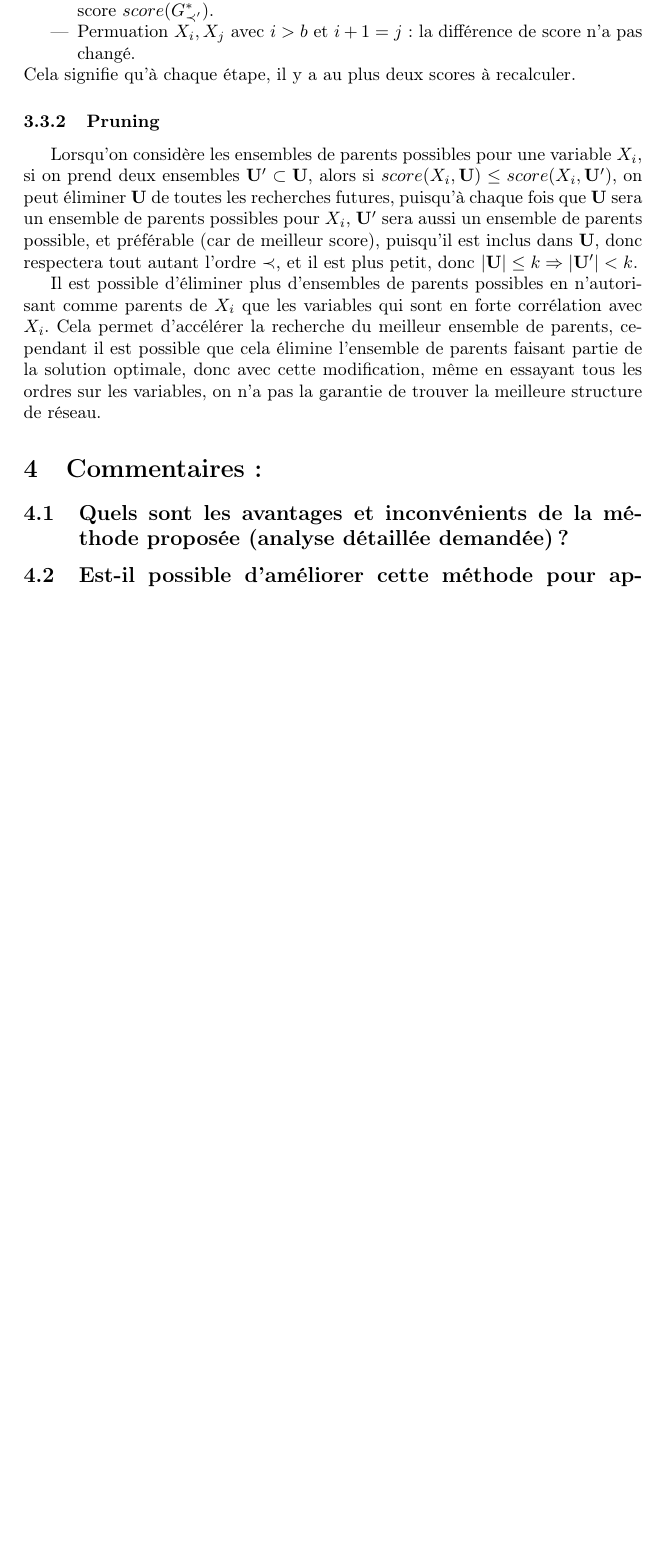
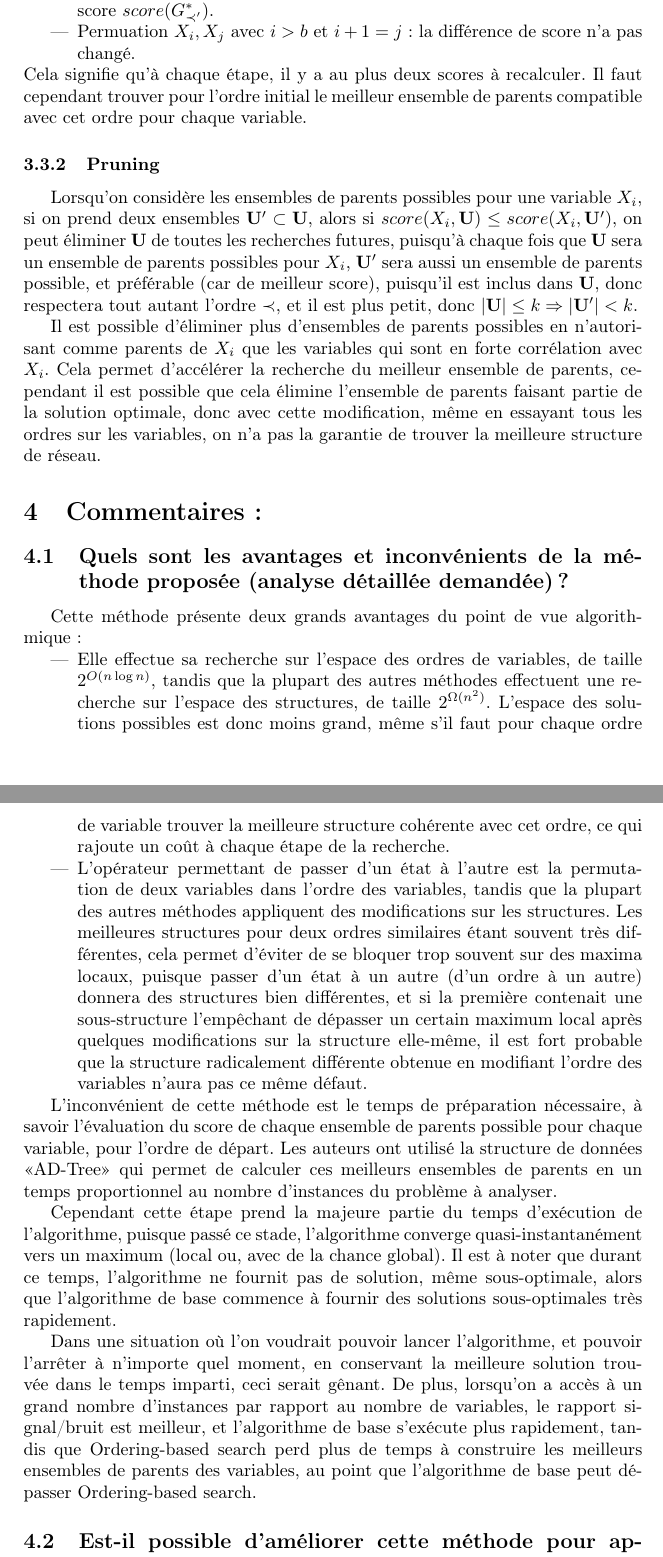
Before and after one commit to Bonavero/2011-m2s3-apprentissage, a LaTeX document (apprentissage.tex): part of page 5 of 5 before the commit and two parts of pages 5 and 6 of 6 after it, the two joined at a grey line, cut so that both start at the same text, the shorter picture padded with empty space. Compiled offline with pdfLaTeX.

Commit message:
Question 4.1

```diff
--- a/apprentissage.tex
+++ b/apprentissage.tex
@@ -288,7 +288,8 @@ on procède donc de la manière suivante~:
   score n'a pas changé.
 \end{itemize}
 Cela signifie qu'à chaque étape, il y a au plus deux scores à
-recalculer.
+recalculer. Il faut cependant trouver pour l'ordre initial le meilleur
+ensemble de parents compatible avec cet ordre pour chaque variable.
 
 \subsubsection{Pruning}
 
@@ -314,6 +315,54 @@ réseau.
 
 \section{Commentaires :}
 \subsection{Quels sont les avantages et inconvénients de la méthode proposée (analyse détaillée demandée) ?}
+
+Cette méthode présente deux grands avantages du point de vue algorithmique~:
+\begin{itemize}
+\item Elle effectue sa recherche sur l'espace des ordres de variables,
+  de taille $2^{O(n \log n)}$, tandis que la plupart des autres
+  méthodes effectuent une recherche sur l'espace des structures, de
+  taille $2^{\Omega(n^2)}$. L'espace des solutions possibles est donc
+  moins grand, même s'il faut pour chaque ordre de variable trouver la
+  meilleure structure cohérente avec cet ordre, ce qui rajoute un coût
+  à chaque étape de la recherche.
+\item L'opérateur permettant de passer d'un état à l'autre est la
+  permutation de deux variables dans l'ordre des variables, tandis que
+  la plupart des autres méthodes appliquent des modifications sur les
+  structures. Les meilleures structures pour deux ordres similaires
+  étant souvent très différentes, cela permet d'éviter de se bloquer
+  trop souvent sur des maxima locaux, puisque passer d'un état à un
+  autre (d'un ordre à un autre) donnera des structures bien
+  différentes, et si la première contenait une sous-structure
+  l'empêchant de dépasser un certain maximum local après quelques
+  modifications sur la structure elle-même, il est fort probable que
+  la structure radicalement différente obtenue en modifiant l'ordre
+  des variables n'aura pas ce même défaut.
+\end{itemize}
+
+L'inconvénient de cette méthode est le temps de préparation
+nécessaire, à savoir l'évaluation du score de chaque ensemble de
+parents possible pour chaque variable, pour l'ordre de départ. Les
+auteurs ont utilisé la structure de données «AD-Tree» qui permet de
+calculer ces meilleurs ensembles de parents en un temps proportionnel
+au nombre d'instances du problème à analyser.
+
+Cependant cette étape prend la majeure partie du temps d'exécution de
+l'algorithme, puisque passé ce stade, l'algorithme converge
+quasi-instantanément vers un maximum (local ou, avec de la chance
+global). Il est à noter que durant ce temps, l'algorithme ne fournit
+pas de solution, même sous-optimale, alors que l'algorithme de base
+commence à fournir des solutions sous-optimales très rapidement.
+
+Dans une situation où l'on voudrait pouvoir lancer l'algorithme, et
+pouvoir l'arrêter à n'importe quel moment, en conservant la meilleure
+solution trouvée dans le temps imparti, ceci serait gênant. De plus,
+lorsqu'on a accès à un grand nombre d'instances par rapport au nombre
+de variables, le rapport signal/bruit est meilleur, et l'algorithme de
+base s'exécute plus rapidement, tandis que Ordering-based search perd
+plus de temps à construire les meilleurs ensembles de parents des
+variables, au point que l'algorithme de base peut dépasser
+Ordering-based search.
+
 \subsection{Est-il possible d'améliorer cette méthode pour apprendre des réseaux Bayésiens dont la tree-width est bornée ?}
 \subsection{Est-il possible d'apprendre plus efficacement des réseaux Bayésiens dont la structure est un arbre dirigé (ou une forêt) ?}
 
```
